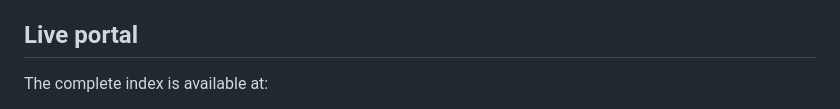
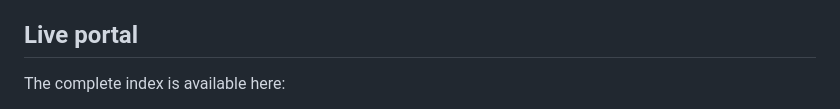
Before and after one commit to RomGai/awesome-multimodal-world-reasoning, a Markdown page: README.md, the part around one of its changes. GitHub-like rendering.

Commit message:
Place the Live Portal badge in its README section

```diff
--- a/README.md
+++ b/README.md
@@ -33,5 +33,5 @@ The portal currently indexes 416 Research Works and 176 Evaluation Resources. Ev
 
 ## Live portal
 
-The complete index is available at:
+The complete index is available here:
 
```
Also changed, not shown: other parts of README.md (+3 -1 lines).
